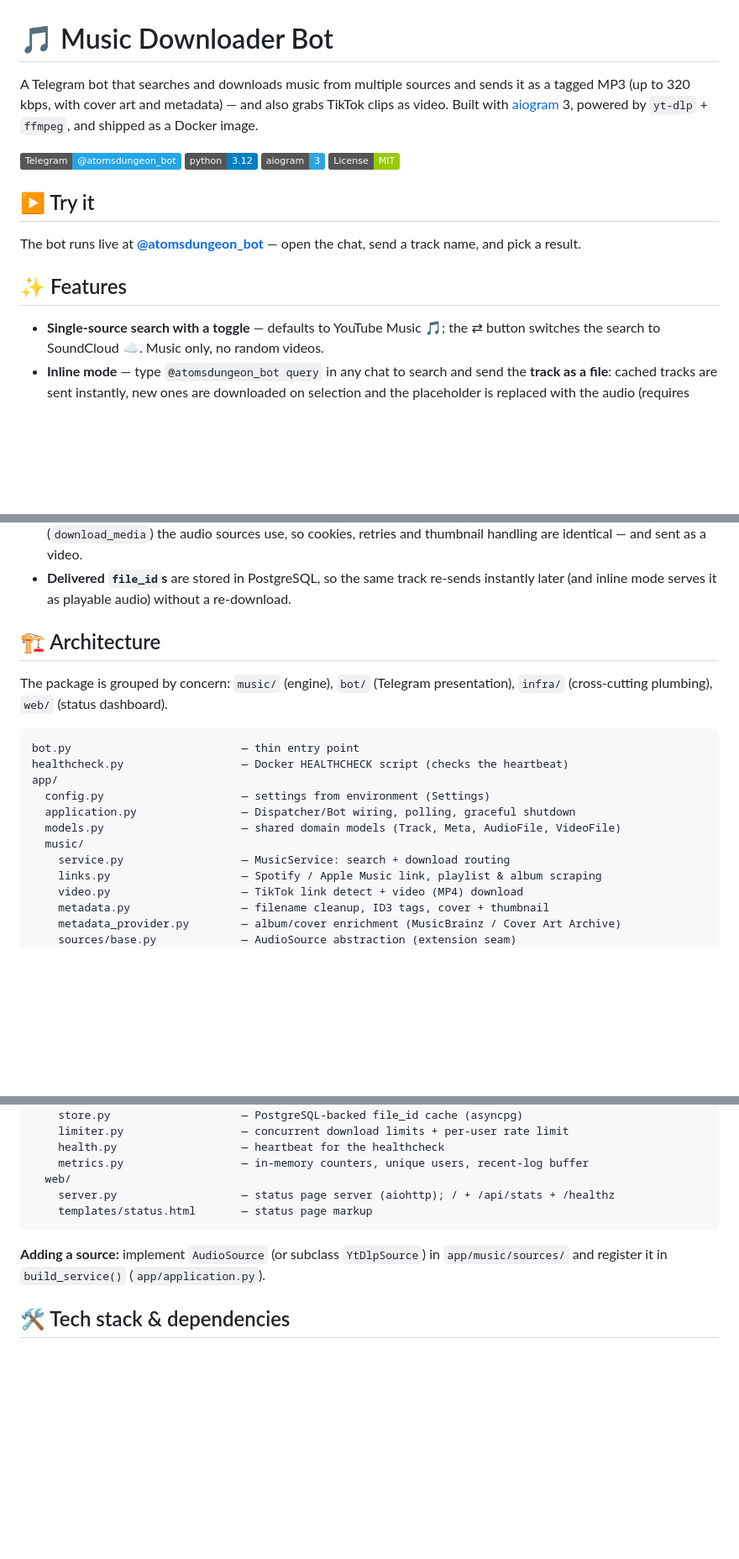
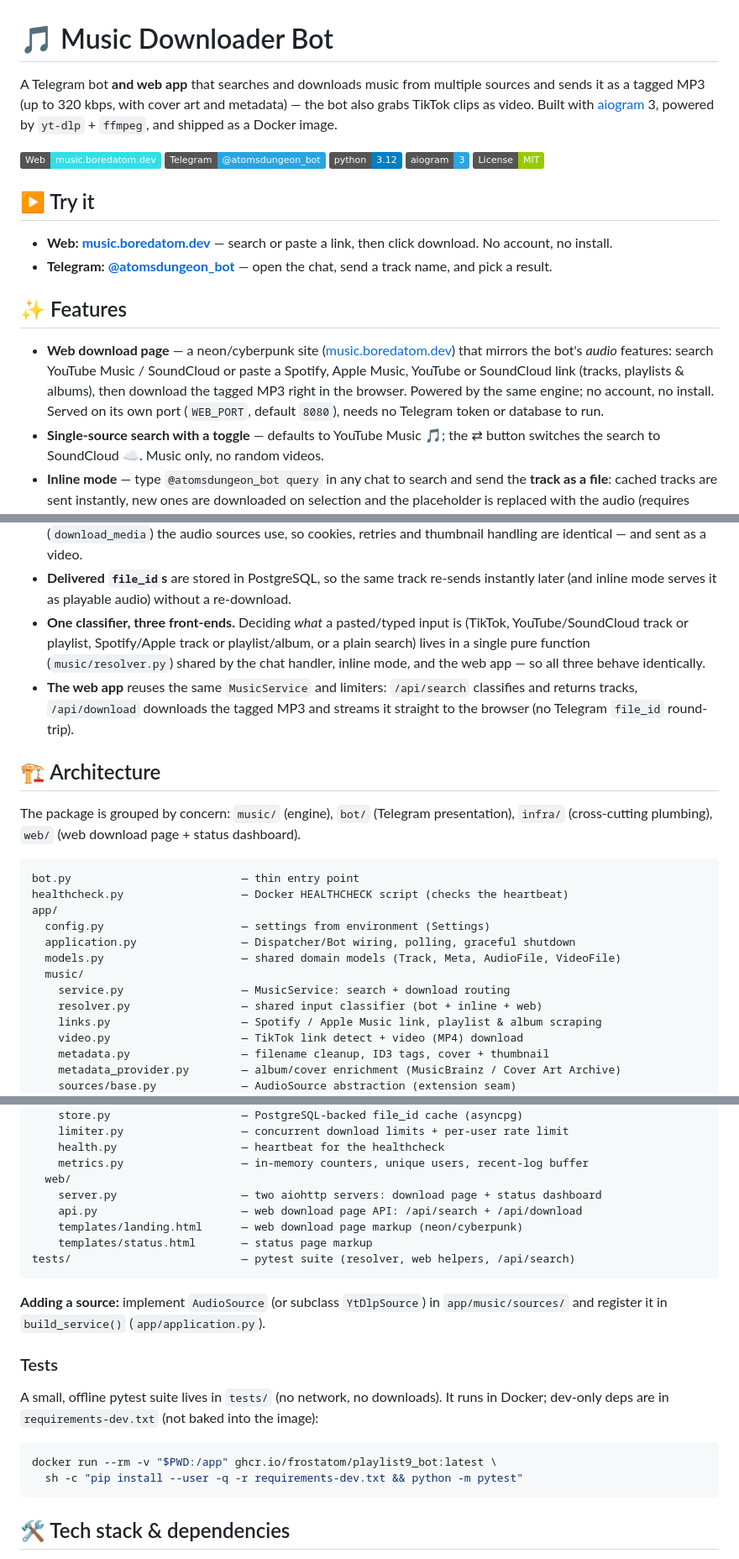
Before and after one commit to FrostAtom/playlist9_bot, a Markdown page: README.md, 3 parts joined by grey strips. Shown at 84% size. Rendered like a GitHub page; badges without logos; blank space fills up the shorter version.

Commit message:
docs: add website link + document web app, WEB_PORT, resolver & tests
- Add music.boredatom.dev badge and a Web entry to Try it
- Document the web download page feature and WEB_PORT/WEB_HOST config
- Note port 8080 in quick start; update How it works (shared resolver, web API)
- Refresh the architecture tree (resolver.py, web/api.py, landing.html, tests/)
  and add a Tests section

````diff
--- a/README.md
+++ b/README.md
@@ -1,10 +1,12 @@
 # 🎵 Music Downloader Bot
 
-A Telegram bot that searches and downloads music from multiple sources and sends
-it as a tagged MP3 (up to 320 kbps, with cover art and metadata) — and also grabs
-TikTok clips as video. Built with [aiogram](https://github.com/aiogram/aiogram)
-3, powered by `yt-dlp` + `ffmpeg`, and shipped as a Docker image.
+A Telegram bot **and web app** that searches and downloads music from multiple
+sources and sends it as a tagged MP3 (up to 320 kbps, with cover art and
+metadata) — the bot also grabs TikTok clips as video. Built with
+[aiogram](https://github.com/aiogram/aiogram) 3, powered by `yt-dlp` + `ffmpeg`,
+and shipped as a Docker image.
 
+[![Website](https://img.shields.io/badge/Web-music.boredatom.dev-2de2e6?logo=firefox&logoColor=white)](https://music.boredatom.dev/)
 [![Telegram](https://img.shields.io/badge/Telegram-%40atomsdungeon__bot-26A5E4?logo=telegram&logoColor=white)](https://t.me/atomsdungeon_bot)
 [![Python](https://img.shields.io/badge/python-3.12-blue?logo=python&logoColor=white)](https://www.python.org/)
 [![aiogram](https://img.shields.io/badge/aiogram-3-2CA5E0)](https://github.com/aiogram/aiogram)
@@ -12,11 +14,20 @@ TikTok clips as video. Built with [aiogram](https://github.com/aiogram/aiogram)
 
 ## ▶️ Try it
 
-The bot runs live at **[@atomsdungeon_bot](https://t.me/atomsdungeon_bot)** —
-open the chat, send a track name, and pick a result.
+- **Web:** **[music.boredatom.dev](https://music.boredatom.dev/)** — search or
+  paste a link, then click download. No account, no install.
+- **Telegram:** **[@atomsdungeon_bot](https://t.me/atomsdungeon_bot)** — open the
+  chat, send a track name, and pick a result.
 
 ## ✨ Features
 
+- **Web download page** — a neon/cyberpunk site
+  ([music.boredatom.dev](https://music.boredatom.dev/)) that mirrors the bot's
+  *audio* features: search YouTube Music / SoundCloud or paste a Spotify, Apple
+  Music, YouTube or SoundCloud link (tracks, playlists & albums), then download
+  the tagged MP3 right in the browser. Powered by the same engine; no account, no
+  install. Served on its own port (`WEB_PORT`, default `8080`), needs no Telegram
+  token or database to run.
 - **Single-source search with a toggle** — defaults to YouTube Music 🎵; the ⇄
   button switches the search to SoundCloud ☁️. Music only, no random videos.
 - **Inline mode** — type `@atomsdungeon_bot query` in any chat to search and
@@ -211,11 +225,20 @@ SoundCloud, TikTok, …), so you can export from several sites into the same fil
 - **Delivered `file_id`s** are stored in PostgreSQL, so the same track re-sends
   instantly later (and inline mode serves it as playable audio) without a
   re-download.
+- **One classifier, three front-ends.** Deciding *what* a pasted/typed input is
+  (TikTok, YouTube/SoundCloud track or playlist, Spotify/Apple track or
+  playlist/album, or a plain search) lives in a single pure function
+  (`music/resolver.py`) shared by the chat handler, inline mode, and the web app
+  — so all three behave identically.
+- **The web app** reuses the same `MusicService` and limiters: `/api/search`
+  classifies and returns tracks, `/api/download` downloads the tagged MP3 and
+  streams it straight to the browser (no Telegram `file_id` round-trip).
 
 ## 🏗️ Architecture
 
 The package is grouped by concern: `music/` (engine), `bot/` (Telegram
-presentation), `infra/` (cross-cutting plumbing), `web/` (status dashboard).
+presentation), `infra/` (cross-cutting plumbing), `web/` (web download page +
+status dashboard).
 
 ```
 bot.py                          — thin entry point
@@ -226,6 +249,7 @@ app/
   models.py                     — shared domain models (Track, Meta, AudioFile, VideoFile)
   music/
     service.py                  — MusicService: search + download routing
+    resolver.py                 — shared input classifier (bot + inline + web)
     links.py                    — Spotify / Apple Music link, playlist & album scraping
     video.py                    — TikTok link detect + video (MP4) download
     metadata.py                 — filename cleanup, ID3 tags, cover + thumbnail
@@ -249,12 +273,26 @@ app/
     health.py                   — heartbeat for the healthcheck
     metrics.py                  — in-memory counters, unique users, recent-log buffer
   web/
-    server.py                   — status page server (aiohttp); / + /api/stats + /healthz
+    server.py                   — two aiohttp servers: download page + status dashboard
+    api.py                      — web download page API: /api/search + /api/download
+    templates/landing.html      — web download page markup (neon/cyberpunk)
     templates/status.html       — status page markup
+tests/                          — pytest suite (resolver, web helpers, /api/search)
 ```
 
 **Adding a source:** implement `AudioSource` (or subclass `YtDlpSource`) in
 `app/music/sources/` and register it in `build_service()` (`app/application.py`).
+
+### Tests
+
+A small, offline pytest suite lives in `tests/` (no network, no downloads). It
+runs in Docker; dev-only deps are in `requirements-dev.txt` (not baked into the
+image):
+
+```sh
+docker run --rm -v "$PWD:/app" ghcr.io/frostatom/playlist9_bot:latest \
+  sh -c "pip install --user -q -r requirements-dev.txt && python -m pytest"
+```
 
 ## 🛠️ Tech stack & dependencies
 
````
Also changed, not shown: other parts of README.md (+7 -4 lines).
